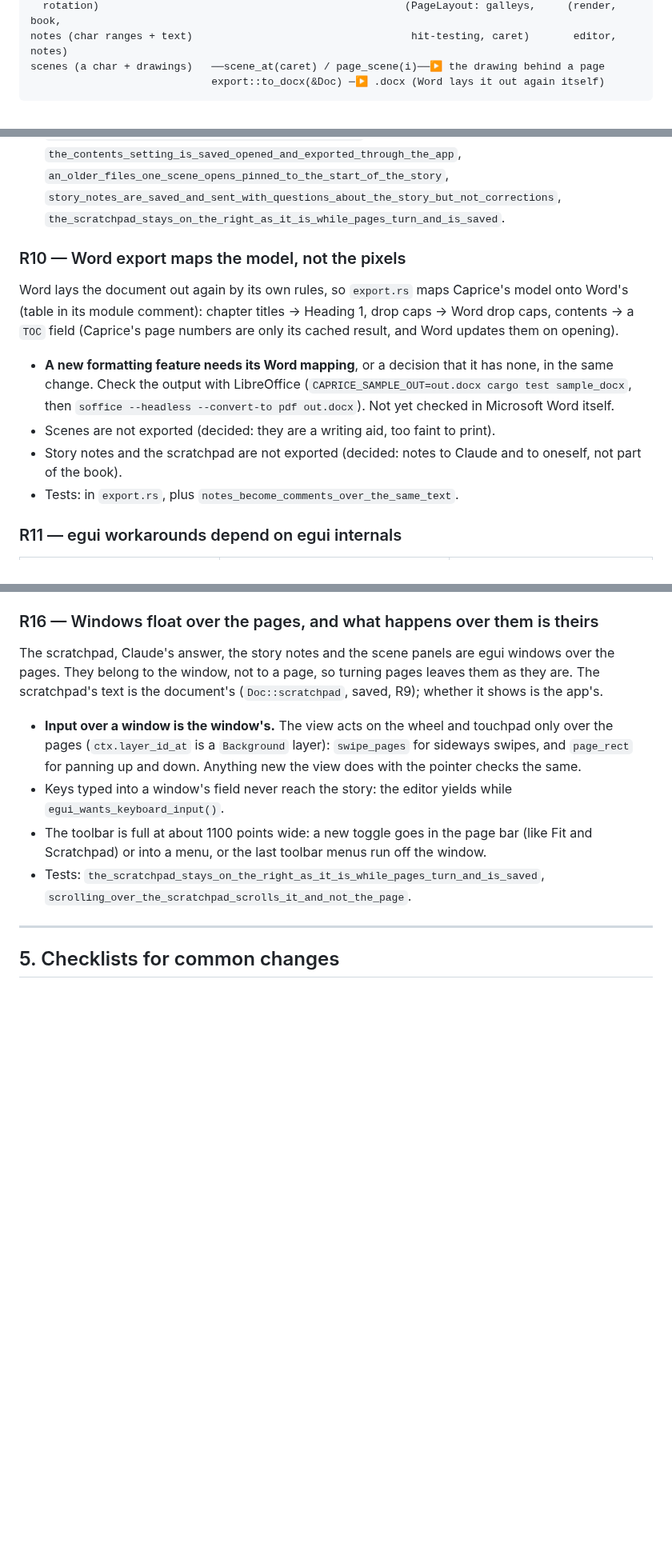
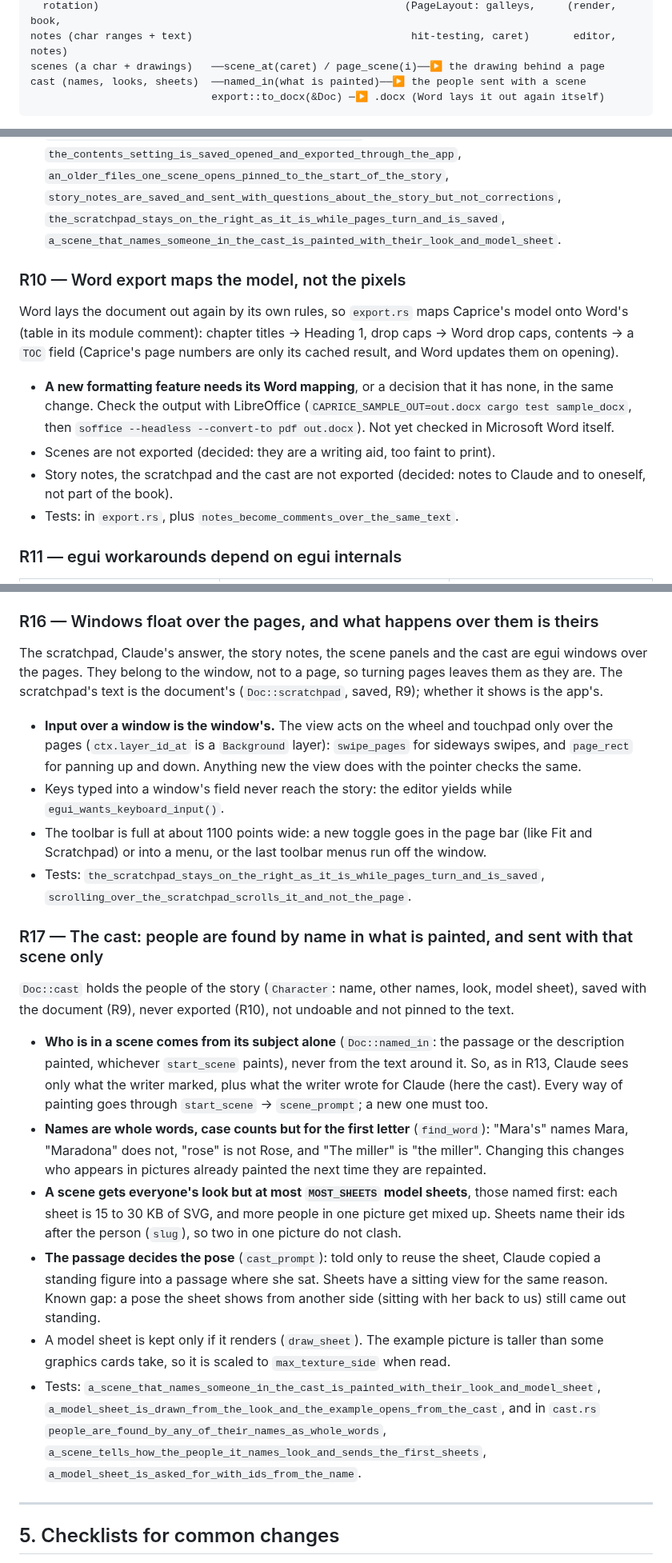
Before and after one commit to AnselmSchaefer/Caprice, a Markdown page: ARCHITECTURE.md, 3 parts joined by grey strips. Shown at 80% size. Drawn GitHub-style; blank space fills up the shorter version.

````diff
--- a/ARCHITECTURE.md
+++ b/ARCHITECTURE.md
@@ -33,6 +33,7 @@ images (bytes, width,          └───────────────
   rotation)                                                 (PageLayout: galleys,     (render, book,
 notes (char ranges + text)                                   hit-testing, caret)       editor, notes)
 scenes (a char + drawings)   ──scene_at(caret) / page_scene(i)──▶ the drawing behind a page
+cast (names, looks, sheets)  ──named_in(what is painted)──▶ the people sent with a scene
                              export::to_docx(&Doc) ─▶ .docx (Word lays it out again itself)
 ```
 
@@ -225,7 +227,8 @@ paginating).
   `the_contents_setting_is_saved_opened_and_exported_through_the_app`,
   `an_older_files_one_scene_opens_pinned_to_the_start_of_the_story`,
   `story_notes_are_saved_and_sent_with_questions_about_the_story_but_not_corrections`,
-  `the_scratchpad_stays_on_the_right_as_it_is_while_pages_turn_and_is_saved`.
+  `the_scratchpad_stays_on_the_right_as_it_is_while_pages_turn_and_is_saved`,
+  `a_scene_that_names_someone_in_the_cast_is_painted_with_their_look_and_model_sheet`.
 
 ### R10 — Word export maps the model, not the pixels
 
@@ -237,8 +240,8 @@ a `TOC` field (Caprice's page numbers are only its cached result, and Word updat
   change. Check the output with LibreOffice (`CAPRICE_SAMPLE_OUT=out.docx cargo test sample_docx`,
   then `soffice --headless --convert-to pdf out.docx`). Not yet checked in Microsoft Word itself.
 - Scenes are not exported (decided: they are a writing aid, too faint to print).
-- Story notes and the scratchpad are not exported (decided: notes to Claude and to oneself, not
-  part of the book).
+- Story notes, the scratchpad and the cast are not exported (decided: notes to Claude and to
+  oneself, not part of the book).
 - Tests: in `export.rs`, plus `notes_become_comments_over_the_same_text`.
 
 ### R11 — egui workarounds depend on egui internals
@@ -374,8 +379,8 @@ many as fit the text area above the counter), and two drawings must agree with i
 
 ### R16 — Windows float over the pages, and what happens over them is theirs
 
-The scratchpad, Claude's answer, the story notes and the scene panels are egui windows over the
-pages. They belong to the window, not to a page, so turning pages leaves them as they are. The
+The scratchpad, Claude's answer, the story notes, the scene panels and the cast are egui windows
+over the pages. They belong to the window, not to a page, so turning pages leaves them as they are. The
 scratchpad's text is the document's (`Doc::scratchpad`, saved, R9); whether it shows is the app's.
 
 - **Input over a window is the window's.** The view acts on the wheel and touchpad only over the
@@ -387,6 +392,33 @@ scratchpad's text is the document's (`Doc::scratchpad`, saved, R9); whether it s
   Scratchpad) or into a menu, or the last toolbar menus run off the window.
 - Tests: `the_scratchpad_stays_on_the_right_as_it_is_while_pages_turn_and_is_saved`,
   `scrolling_over_the_scratchpad_scrolls_it_and_not_the_page`.
+
+### R17 — The cast: people are found by name in what is painted, and sent with that scene only
+
+`Doc::cast` holds the people of the story (`Character`: name, other names, look, model sheet),
+saved with the document (R9), never exported (R10), not undoable and not pinned to the text.
+
+- **Who is in a scene comes from its subject alone** (`Doc::named_in`: the passage or the
+  description painted, whichever `start_scene` paints), never from the text around it. So, as in
+  R13, Claude sees only what the writer marked, plus what the writer wrote for Claude (here the
+  cast). Every way of painting goes through `start_scene` → `scene_prompt`; a new one must too.
+- **Names are whole words, case counts but for the first letter** (`find_word`): "Mara's" names
+  Mara, "Maradona" does not, "rose" is not Rose, and "The miller" is "the miller". Changing this
+  changes who appears in pictures already painted the next time they are repainted.
+- **A scene gets everyone's look but at most `MOST_SHEETS` model sheets**, those named first: each
+  sheet is 15 to 30 KB of SVG, and more people in one picture get mixed up. Sheets name their ids
+  after the person (`slug`), so two in one picture do not clash.
+- **The passage decides the pose** (`cast_prompt`): told only to reuse the sheet, Claude copied a
+  standing figure into a passage where she sat. Sheets have a sitting view for the same reason.
+  Known gap: a pose the sheet shows from another side (sitting with her back to us) still came
+  out standing.
+- A model sheet is kept only if it renders (`draw_sheet`). The example picture is taller than some
+  graphics cards take, so it is scaled to `max_texture_side` when read.
+- Tests: `a_scene_that_names_someone_in_the_cast_is_painted_with_their_look_and_model_sheet`,
+  `a_model_sheet_is_drawn_from_the_look_and_the_example_opens_from_the_cast`, and in `cast.rs`
+  `people_are_found_by_any_of_their_names_as_whole_words`,
+  `a_scene_tells_how_the_people_it_names_look_and_sends_the_first_sheets`,
+  `a_model_sheet_is_asked_for_with_ids_from_the_name`.
 
 ---
 
````
Also changed, not shown: other parts of ARCHITECTURE.md (+15 -2 lines), README.md (+4 -1 lines), assets/cast-example.jpg (added), 5 other files.
